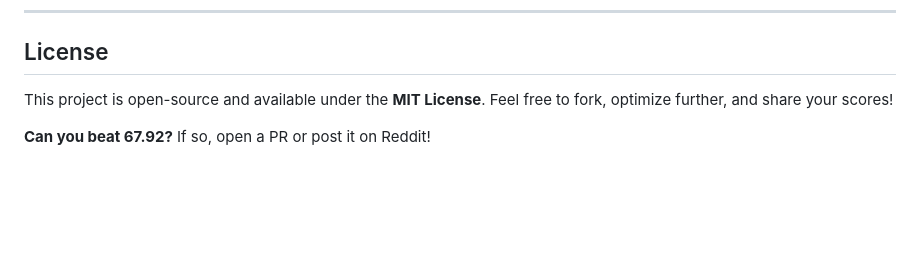
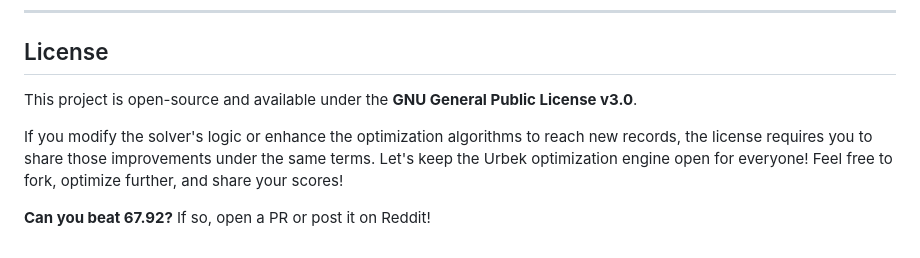
Before and after one commit to goco41/Urbek_City_Patterns, a Markdown page: README.md, the part around the change. Rendered like a GitHub page; blank space fills up the shorter version.

Commit message:
Change license to GNU GPL v3.0 and update terms
Updated license information from MIT to GNU GPL v3.0 and added requirements for sharing modifications.

```diff
--- a/README.md
+++ b/README.md
@@ -82,6 +82,9 @@ The optimization logic of this project is based on state-of-the-art research in
 
 ---
 ## License
-This project is open-source and available under the **MIT License**. Feel free to fork, optimize further, and share your scores!
+This project is open-source and available under the **GNU General Public License v3.0**.
+
+If you modify the solver's logic or enhance the optimization algorithms to reach new records, the license requires you to share those improvements under the same terms. Let's keep the Urbek optimization engine open for everyone!
+Feel free to fork, optimize further, and share your scores!
 
 **Can you beat 67.92?** If so, open a PR or post it on Reddit!
```
